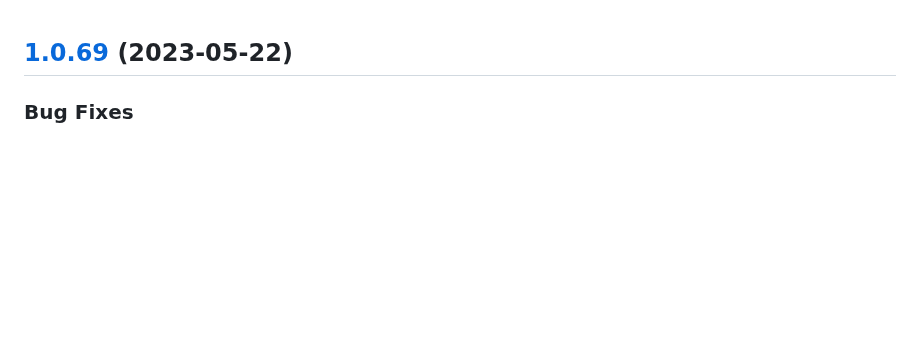
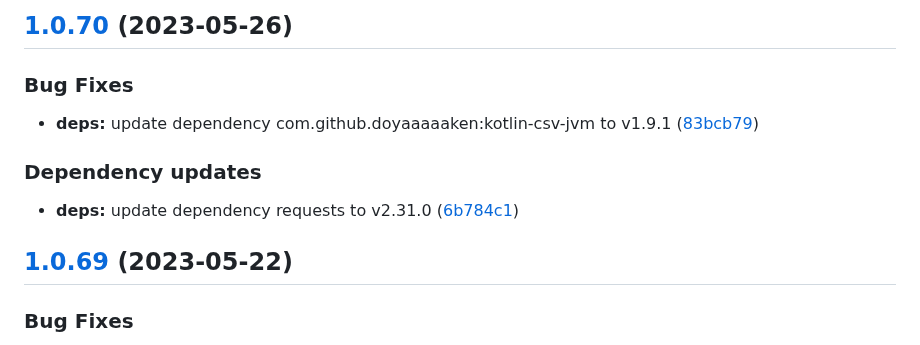
Before and after one commit to w4bo/iam-demo, a Markdown page: CHANGELOG.md, the part around the change. Drawn GitHub-style; blank space fills up the shorter version.

Commit message:
chore(release): 1.0.70 [skip ci]
## [1.0.70](https://github.com/w4bo/iam-demo/compare/1.0.69...1.0.70) (2023-05-26)

### Bug Fixes

* **deps:** update dependency com.github.doyaaaaaken:kotlin-csv-jvm to v1.9.1 ([83bcb79](https://github.com/w4bo/iam-demo/commit/83bcb797ecb80f3979862b4a39494a2f51e19693))

### Dependency updates

* **deps:** update dependency requests to v2.31.0 ([6b784c1](https://github.com/w4bo/iam-demo/commit/6b784c12c874afa8dca44688fcbf12650013c7bf))

```diff
--- a/CHANGELOG.md
+++ b/CHANGELOG.md
@@ -1,3 +1,15 @@
+## [1.0.70](https://github.com/w4bo/iam-demo/compare/1.0.69...1.0.70) (2023-05-26)
+
+
+### Bug Fixes
+
+* **deps:** update dependency com.github.doyaaaaaken:kotlin-csv-jvm to v1.9.1 ([83bcb79](https://github.com/w4bo/iam-demo/commit/83bcb797ecb80f3979862b4a39494a2f51e19693))
+
+
+### Dependency updates
+
+* **deps:** update dependency requests to v2.31.0 ([6b784c1](https://github.com/w4bo/iam-demo/commit/6b784c12c874afa8dca44688fcbf12650013c7bf))
+
 ## [1.0.69](https://github.com/w4bo/iam-demo/compare/1.0.68...1.0.69) (2023-05-22)
 
 
```
